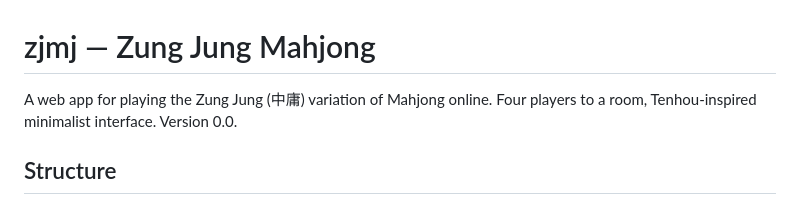
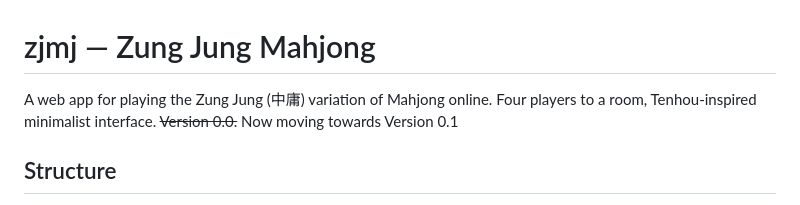
Before and after one commit to DavidSWu147/zjmj, a Markdown page: README.md, the part around the change. GitHub-like rendering.

```diff
--- a/README.md
+++ b/README.md
@@ -1,7 +1,7 @@
 # zjmj — Zung Jung Mahjong
 
 A web app for playing the Zung Jung (中庸) variation of Mahjong online. Four players
-to a room, Tenhou-inspired minimalist interface. Version 0.0.
+to a room, Tenhou-inspired minimalist interface. ~~Version 0.0.~~ Now moving towards Version 0.1
 
 ## Structure
 
```
